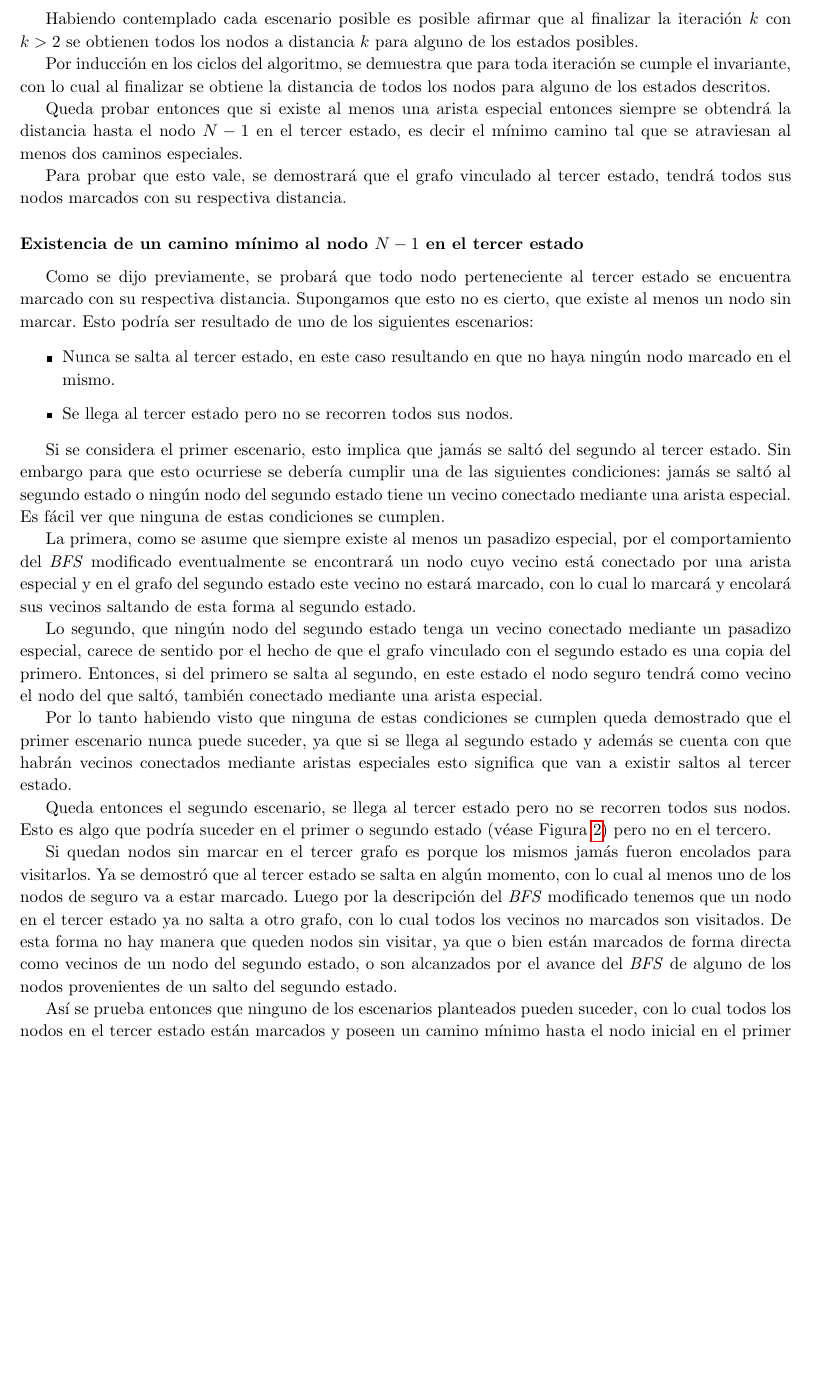
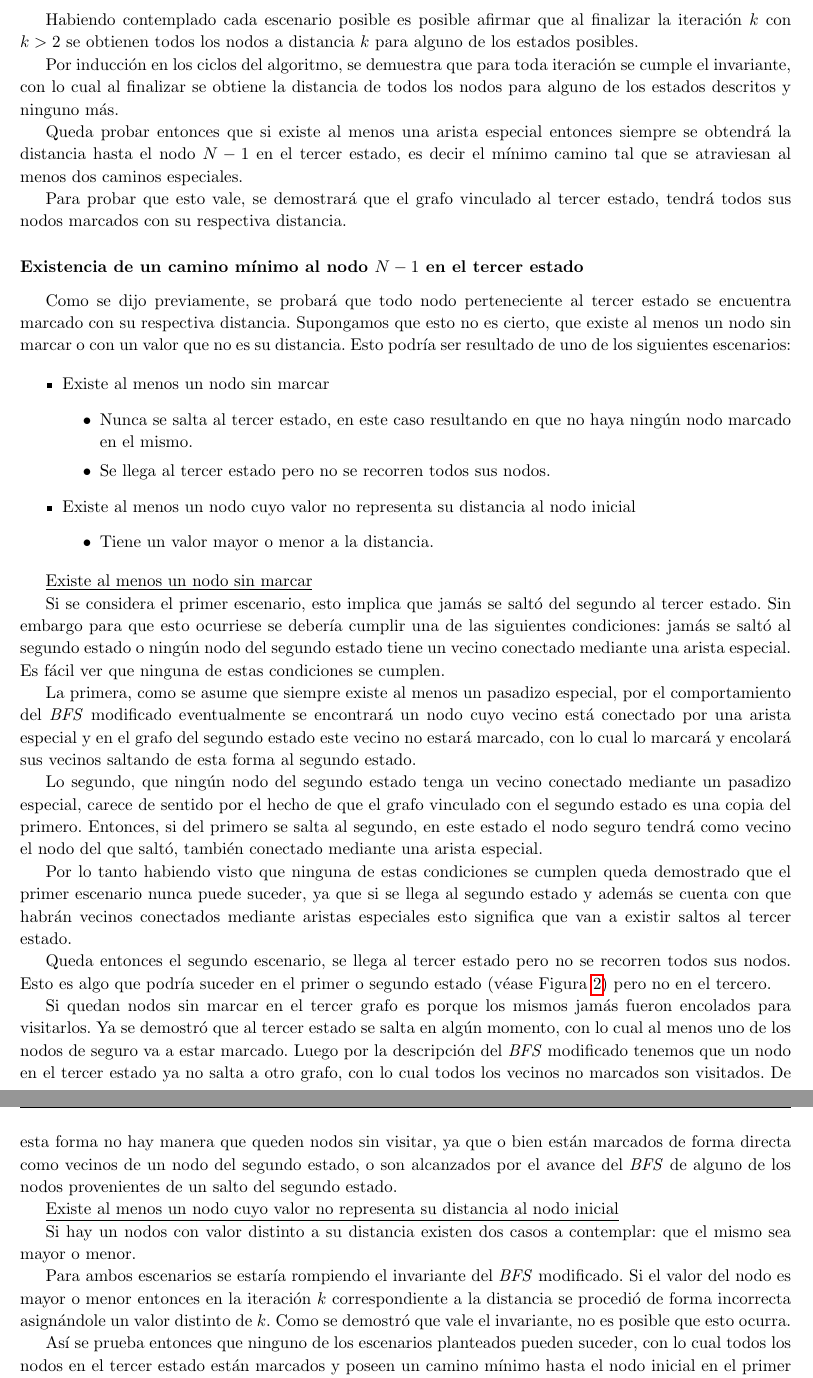
Before and after one commit to francofrizzo/aed3-tp2, a LaTeX document (latex/informe.tex, which reads latex/ej1.tex): part of page 10 of 36 before the commit and two parts of pages 10 and 11 of 36 after it, the two joined at a grey line, cut so that both start at the same text, the shorter picture padded with empty space. Compiled offline with pdfLaTeX.

Commit message:
Add exercise 1 demostration corrections

```diff
--- a/latex/ej1.tex
+++ b/latex/ej1.tex
@@ -354,7 +359,8 @@
 
 	Por inducción en los ciclos del algoritmo, se demuestra que para
 	toda iteración se cumple el invariante, con lo cual al finalizar se obtiene
-	la distancia de todos los nodos para alguno de los estados descritos.
+	la distancia de todos los nodos para alguno de los estados descritos y
+	ninguno más.
 
 	Queda probar entonces que si existe al menos una arista especial entonces
 	siempre se obtendrá la distancia hasta el nodo $N - 1$ en el tercer estado,
@@ -369,14 +375,29 @@
 
 	Como se dijo previamente, se probará que todo nodo perteneciente al tercer
 	estado se encuentra marcado con su respectiva distancia. Supongamos que esto
-	no es cierto, que existe al menos un nodo sin marcar. Esto podría ser
-	resultado de uno de los siguientes escenarios:
+	no es cierto, que existe al menos un nodo sin marcar o con un valor que no
+	es su distancia. Esto podría ser resultado de uno de los siguientes
+	escenarios:
 
 	\begin{itemize}
-		\item{Nunca se salta al tercer estado, en este caso resultando en que no
-			haya ningún nodo marcado en el mismo.}
-		\item{Se llega al tercer estado pero no se recorren todos sus nodos.}
+		\item{
+			Existe al menos un nodo sin marcar
+			\begin{itemize}
+				\item{Nunca se salta al tercer estado, en este caso resultando en que no
+					haya ningún nodo marcado en el mismo.}
+				\item{Se llega al tercer estado pero no se recorren todos sus nodos.}
+			\end{itemize}
+		}
+		\item{
+			Existe al menos un nodo cuyo valor no representa su distancia al
+			nodo inicial
+			\begin{itemize}
+				\item{Tiene un valor mayor o menor a la distancia.}
+			\end{itemize}
+		}
 	\end{itemize}
+
+	\underline{Existe al menos un nodo sin marcar}
 
 	Si se considera el primer escenario, esto implica que jamás se saltó del
 	segundo al tercer estado. Sin embargo para que esto ocurriese se debería
@@ -416,6 +437,17 @@
 	hay manera que queden nodos sin visitar, ya que o bien están marcados de
 	forma directa como vecinos de un nodo del segundo estado, o son alcanzados por
 	el avance del \emph{BFS} de alguno de los nodos provenientes de un salto del segundo estado.
+
+	\underline{Existe al menos un nodo cuyo valor no representa su distancia al nodo inicial}
+
+	Si hay un nodos con valor distinto a su distancia existen dos casos
+	a contemplar: que el mismo sea mayor o menor.
+
+	Para ambos escenarios se estaría rompiendo el invariante del \emph{BFS}
+	modificado. Si el valor del nodo es mayor o menor entonces en
+	la iteración $k$ correspondiente a la distancia se procedió de forma
+	incorrecta asignándole un valor distinto de $k$. Como se demostró que vale el
+	invariante, no es posible que esto ocurra.
 
 	Así se prueba entonces que ninguno de los escenarios planteados pueden
 	suceder, con lo cual todos los nodos en el tercer estado están marcados y
```
Also changed, not shown: latex/modificaciones.tex (+4 -3 lines), README.md, latex/ej1.tex (31 more changed lines).
